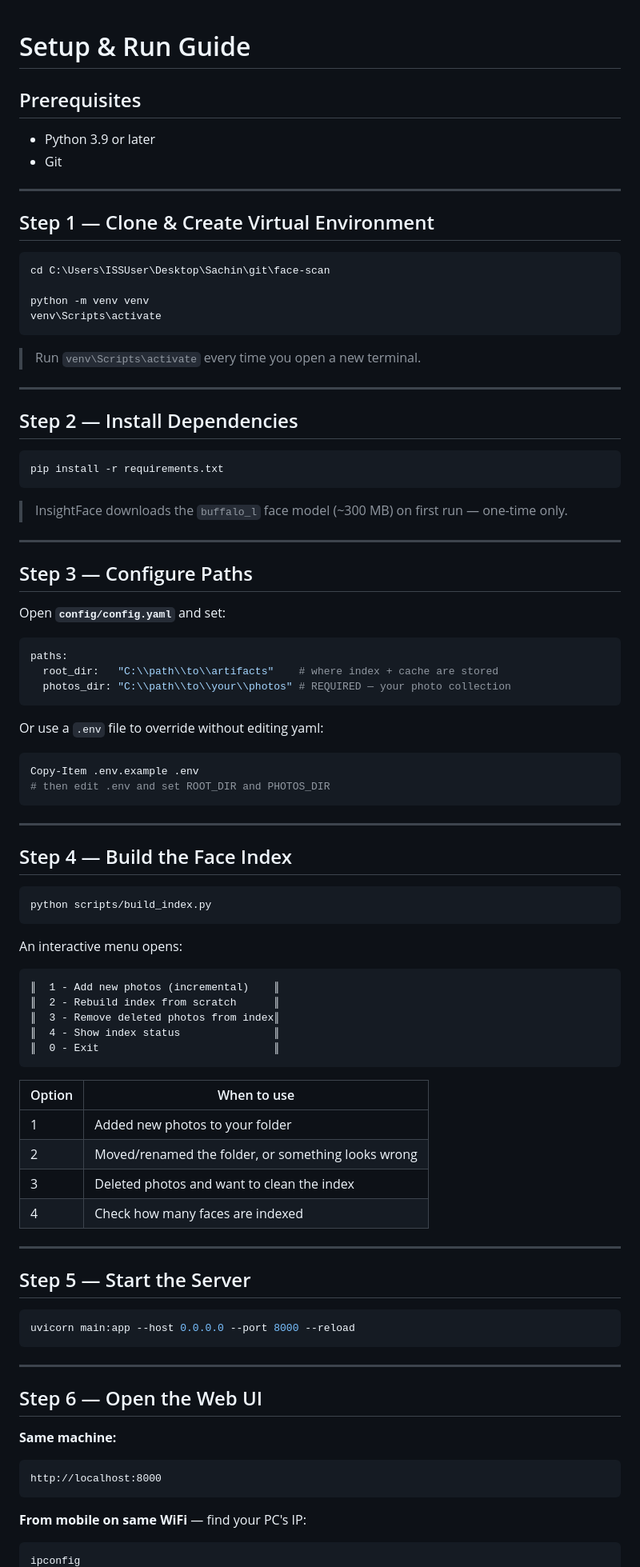
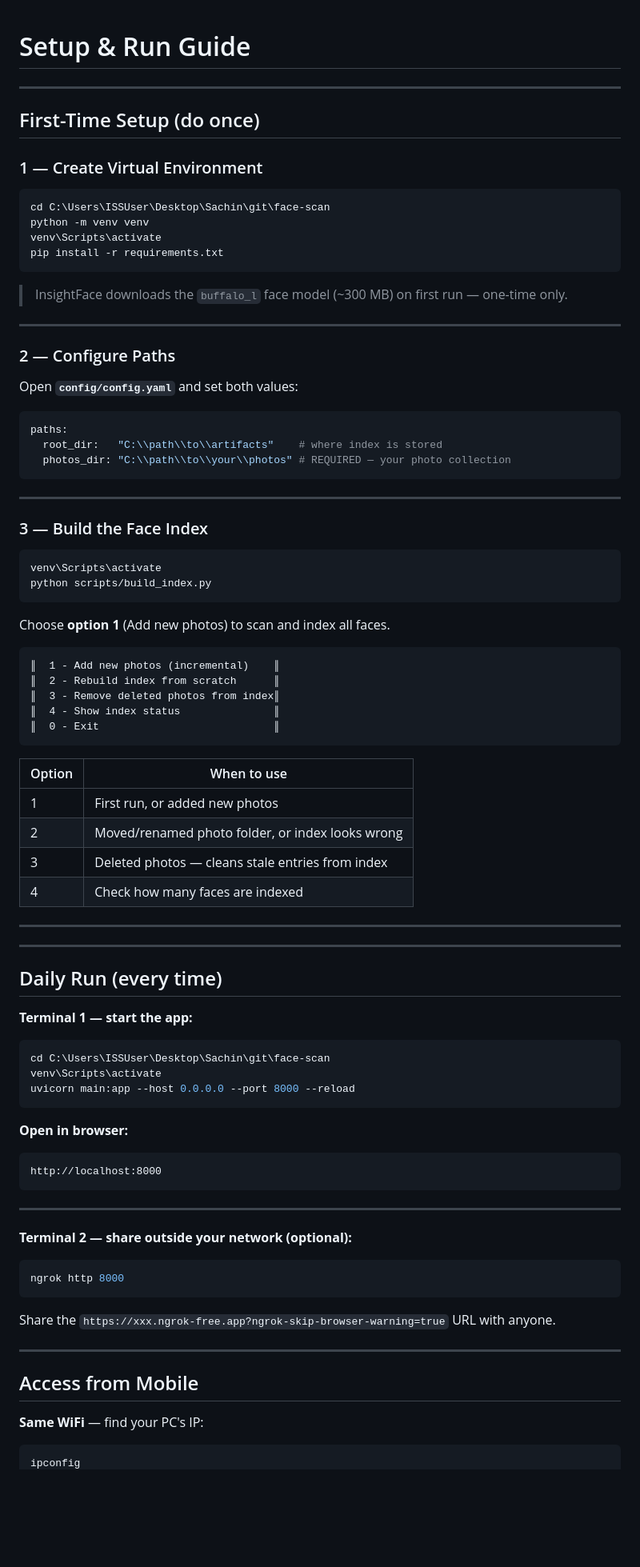
Before and after one commit to sachsahu21/face-scan, a Markdown page: SETUP.md, the part around one of its changes. Shown at 80% size. GitHub-like rendering; blank space fills up the shorter version.

Commit message:
Restructure SETUP.md: separate first-time setup from daily run
Co-Authored-By: Claude Sonnet 4.6 <noreply@anthropic.com>

````diff
--- a/SETUP.md
+++ b/SETUP.md
@@ -1,28 +1,15 @@
 # Setup & Run Guide
-
-## Prerequisites
-
-- Python 3.9 or later
-- Git
 
 ---
 
-## Step 1 — Clone & Create Virtual Environment
+## First-Time Setup (do once)
+
+### 1 — Create Virtual Environment
 
 ```powershell
 cd C:\Users\ISSUser\Desktop\Sachin\git\face-scan
-
 python -m venv venv
 venv\Scripts\activate
-```
-
-> Run `venv\Scripts\activate` every time you open a new terminal.
-
----
-
-## Step 2 — Install Dependencies
-
-```powershell
 pip install -r requirements.txt
 ```
 
@@ -30,32 +17,26 @@ pip install -r requirements.txt
 
 ---
 
-## Step 3 — Configure Paths
+### 2 — Configure Paths
 
-Open **`config/config.yaml`** and set:
+Open **`config/config.yaml`** and set both values:
 
 ```yaml
 paths:
-  root_dir:   "C:\\path\\to\\artifacts"    # where index + cache are stored
+  root_dir:   "C:\\path\\to\\artifacts"    # where index is stored
   photos_dir: "C:\\path\\to\\your\\photos" # REQUIRED — your photo collection
-```
-
-Or use a `.env` file to override without editing yaml:
-
-```powershell
-Copy-Item .env.example .env
-# then edit .env and set ROOT_DIR and PHOTOS_DIR
 ```
 
 ---
 
-## Step 4 — Build the Face Index
+### 3 — Build the Face Index
 
 ```powershell
+venv\Scripts\activate
 python scripts/build_index.py
 ```
 
-An interactive menu opens:
+Choose **option 1** (Add new photos) to scan and index all faces.
 
 ```
 ║  1 - Add new photos (incremental)    ║
@@ -67,28 +48,41 @@ An interactive menu opens:
 
 | Option | When to use |
 |---|---|
-| 1 | Added new photos to your folder |
-| 2 | Moved/renamed the folder, or something looks wrong |
-| 3 | Deleted photos and want to clean the index |
+| 1 | First run, or added new photos |
+| 2 | Moved/renamed photo folder, or index looks wrong |
+| 3 | Deleted photos — cleans stale entries from index |
 | 4 | Check how many faces are indexed |
 
 ---
 
-## Step 5 — Start the Server
+---
 
+## Daily Run (every time)
+
+**Terminal 1 — start the app:**
 ```powershell
+cd C:\Users\ISSUser\Desktop\Sachin\git\face-scan
+venv\Scripts\activate
 uvicorn main:app --host 0.0.0.0 --port 8000 --reload
+```
+
+**Open in browser:**
+```
+http://localhost:8000
 ```
 
 ---
 
-## Step 6 — Open the Web UI
+**Terminal 2 — share outside your network (optional):**
+```powershell
+ngrok http 8000
+```
+Share the `https://xxx.ngrok-free.app?ngrok-skip-browser-warning=true` URL with anyone.
 
-**Same machine:**
-```
-http://localhost:8000
-```
+---
 
-**From mobile on same WiFi** — find your PC's IP:
+## Access from Mobile
+
+**Same WiFi** — find your PC's IP:
 ```powershell
 ipconfig
````
Also changed, not shown: other parts of SETUP.md (+30 -36 lines).
